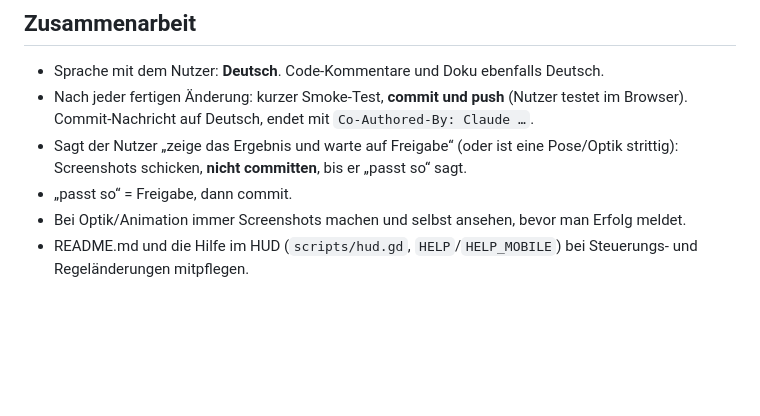
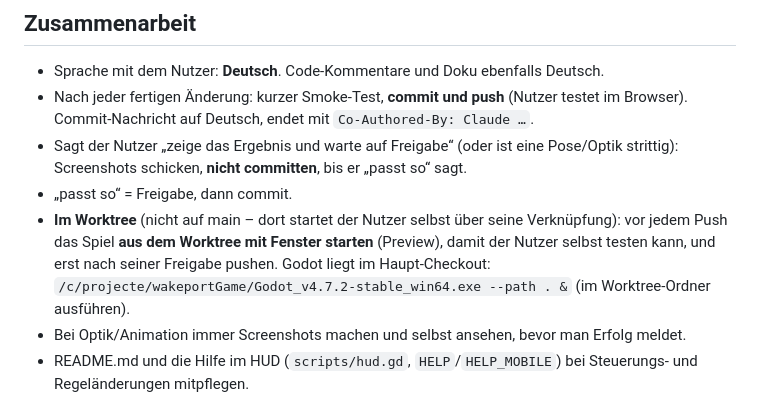
Before and after one commit to kimpixel/wakeportGame, a Markdown page: CLAUDE.md, the part around the change. GitHub-like rendering; blank space fills up the shorter version.

Commit message:
CLAUDE.md: im Worktree vor jedem Push das Spiel aus dem Worktree starten (Preview) und Freigabe abwarten
Co-Authored-By: Claude Opus 5.5 <noreply@anthropic.com>

```diff
--- a/CLAUDE.md
+++ b/CLAUDE.md
@@ -55,6 +55,10 @@ Ledge, „cheesewedge“ = Cheese Wedge, „Transitionrail“ = Transition Rail.
 - Sagt der Nutzer „zeige das Ergebnis und warte auf Freigabe“ (oder ist eine Pose/Optik strittig):
   Screenshots schicken, **nicht committen**, bis er „passt so“ sagt.
 - „passt so“ = Freigabe, dann commit.
+- **Im Worktree** (nicht auf main – dort startet der Nutzer selbst über seine Verknüpfung): vor jedem Push
+  das Spiel **aus dem Worktree mit Fenster starten** (Preview), damit der Nutzer selbst testen kann, und
+  erst nach seiner Freigabe pushen. Godot liegt im Haupt-Checkout:
+  `/c/projecte/wakeportGame/Godot_v4.7.2-stable_win64.exe --path . &` (im Worktree-Ordner ausführen).
 - Bei Optik/Animation immer Screenshots machen und selbst ansehen, bevor man Erfolg meldet.
 - README.md und die Hilfe im HUD (`scripts/hud.gd`, `HELP`/`HELP_MOBILE`) bei Steuerungs- und
   Regeländerungen mitpflegen.
```
